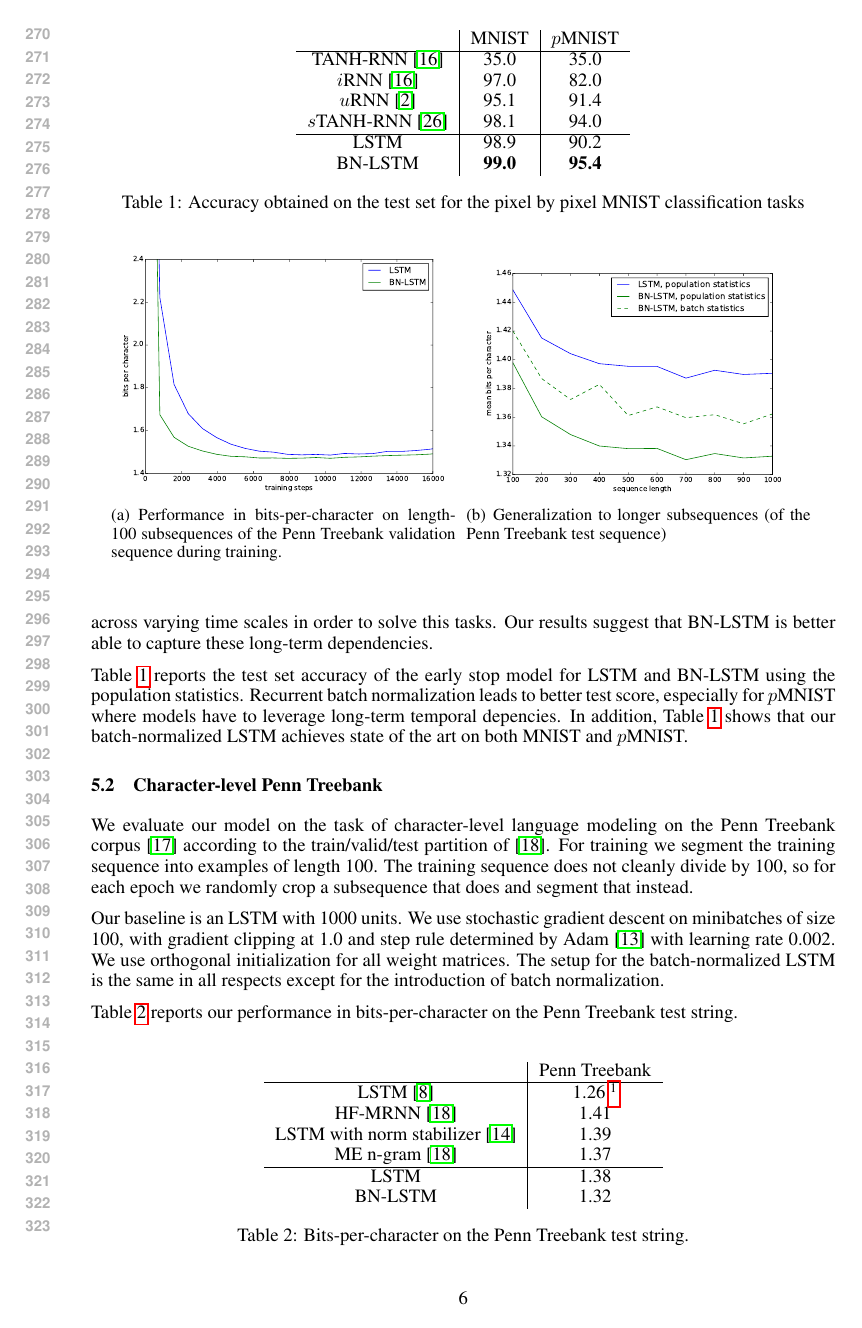
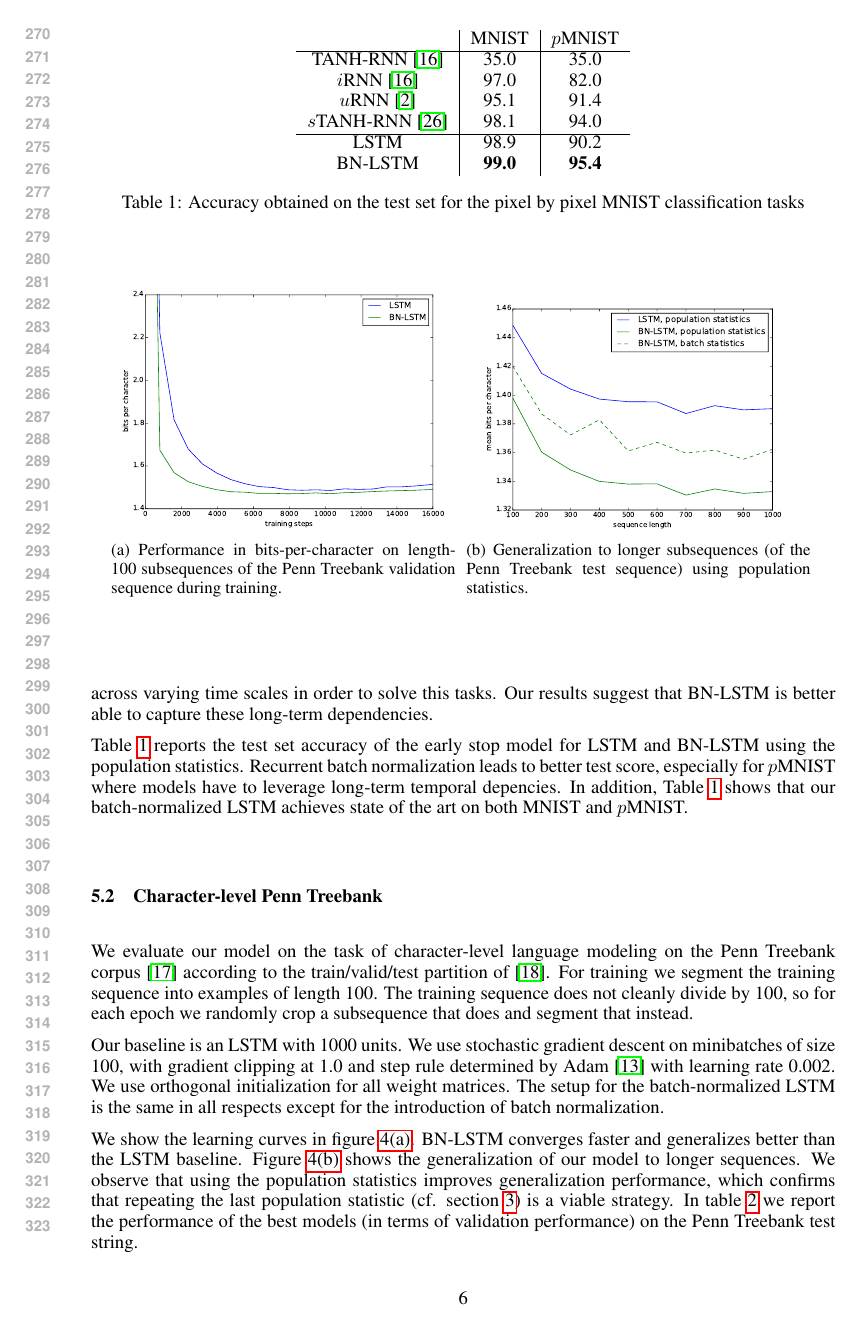
Before and after one commit to cooijmanstim/recurrent-batch-normalization, a LaTeX paper (paper/index.tex): page 6 of 9. Compiled offline with pdfLaTeX.

Commit message:
discuss ptb results

```diff
--- a/paper/index.tex
+++ b/paper/index.tex
@@ -407,12 +407,16 @@ with learning rate 0.002.
 We use orthogonal initialization for all weight matrices.
 The setup for the batch-normalized LSTM is the same in all respects except for the introduction of batch normalization.
 
-%\begin{figure}
-%\center
-%\includegraphics[width=7cm]{figures/ptb_valid.pdf}
-%\caption{Bits-per-character on the validation set for Penn Treebank during training.}
-%\label{fig:ptb_valid}
-%\end{figure}
+We show the learning curves in figure~\ref{fig:ptb_valid}.
+BN-LSTM converges faster and generalizes better than the LSTM baseline.
+Figure~\ref{fig:ptb_lengths} shows the generalization of our model to longer sequences.
+We observe that using the population statistics improves generalization performance,
+which confirms that repeating the last population statistic (cf. section~\ref{sec:recurrent-batch-normalization})
+is a viable strategy.
+In table~\ref{tab:ptb_test} we report the performance of the best models
+(in terms of validation performance)
+on the Penn Treebank test string.
+
 
 \begin{figure}
   \center%
@@ -425,7 +429,7 @@ The setup for the batch-normalized LSTM is the same in all respects except for t
   }%
   \hspace{2mm}%
   \subfigure[
-    Generalization to longer subsequences (of the Penn Treebank test sequence)
+    Generalization to longer subsequences (of the Penn Treebank test sequence) using population statistics.
 ]{%
     \label{fig:ptb_lengths}
     \includegraphics[width=.45\textwidth]{figures/ptb_lengths.pdf}
@@ -450,8 +454,6 @@ The setup for the batch-normalized LSTM is the same in all respects except for t
 \caption{Bits-per-character on the Penn Treebank test string.}
 \label{tab:ptb_test}
 \end{table}
-
-Table~\ref{tab:ptb_test} reports our performance in bits-per-character on the Penn Treebank test string.
 
 \subsection{text8}
 
```
